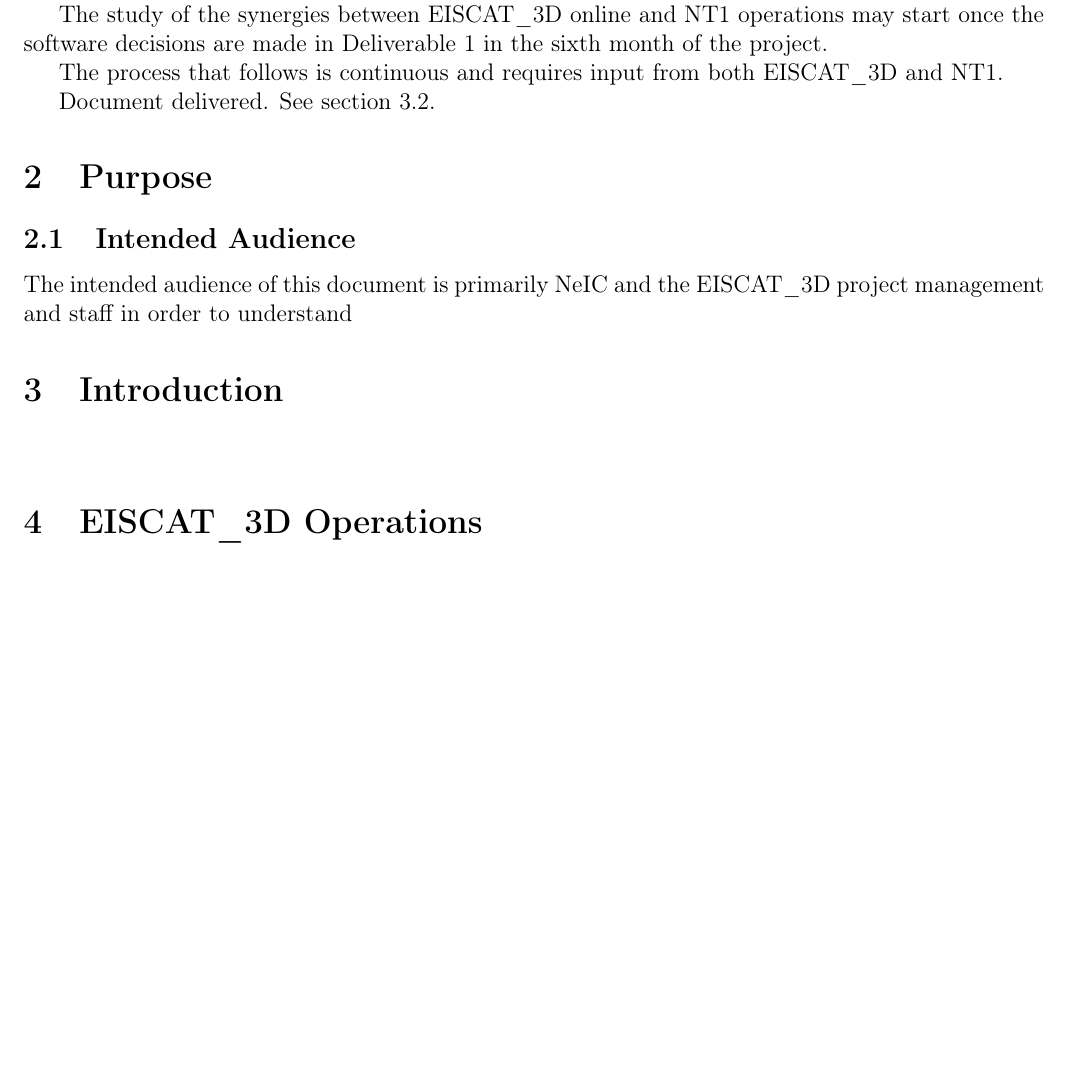
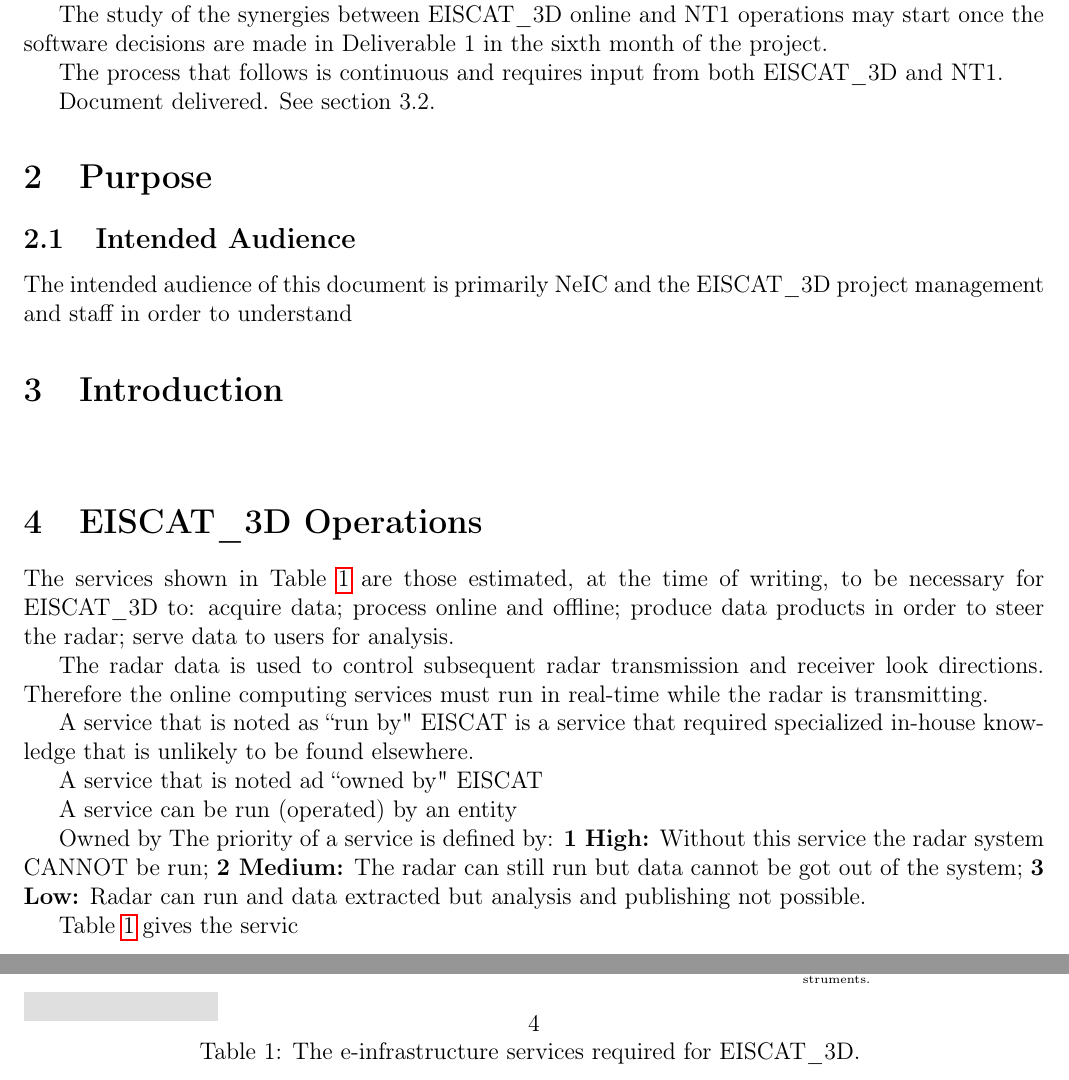
Before and after one commit to giovannibianco/E3DDS-Deliverable-4, a LaTeX document (main.tex, which reads site_services.tex): part of page 3 of 6 before the commit and two parts of pages 3 and 4 of 6 after it, the two joined at a grey line, cut so that both start at the same text, the shorter picture padded with empty space. Compiled offline with pdfLaTeX.

Commit message:
Updates from Overleaf

```diff
--- a/main.tex
+++ b/main.tex
@@ -139,6 +139,22 @@
 
 \section{\ED Operations}
 
+The services shown in Table~\ref{tab:services} are those estimated, at the time of writing, to be necessary for \ED to: acquire data; process online and offline; produce data products in order to steer the radar; serve data to users for analysis.
+
+The radar data is used to control subsequent radar transmission and receiver look directions.
+Therefore the online computing services must run in real-time while the radar is transmitting.
+
+A service that is noted as ``run by" \EC is a service that required specialized in-house knowledge that is unlikely to be found elsewhere.
+
+A service that is noted ad ``owned by" \EC
+
+A service can be run (operated) by an entity
+
+Owned by
+The priority of a service is defined by: {\bf 1 High:} Without this service the radar system CANNOT be run; {\bf 2 Medium:} The radar can still run but data cannot be got out of the system; {\bf 3 Low:} Radar can run and data extracted but analysis and publishing not possible.
+
+Table~\ref{tab:services} gives the servic
+
 In these scenarios, the standard assumptions are:
 \bitm
 \item That the \ED data is replicated to two redundant data archives.
--- a/site_services.tex
+++ b/site_services.tex
@@ -6,6 +6,6 @@
 \begin{tabular}{p{\mycolwidth} p{\mycolwidth} l l l l p{\mycolwidth}}
 \input{site_services_content}
 \end{tabular}
-\caption{A caption. \label{tab:services}}
+\caption{The \einfra services required for \ED. \label{tab:services}}
 \end{table}
 \end{center}
```
Also changed, not shown: main.tex (7 more changed lines).
